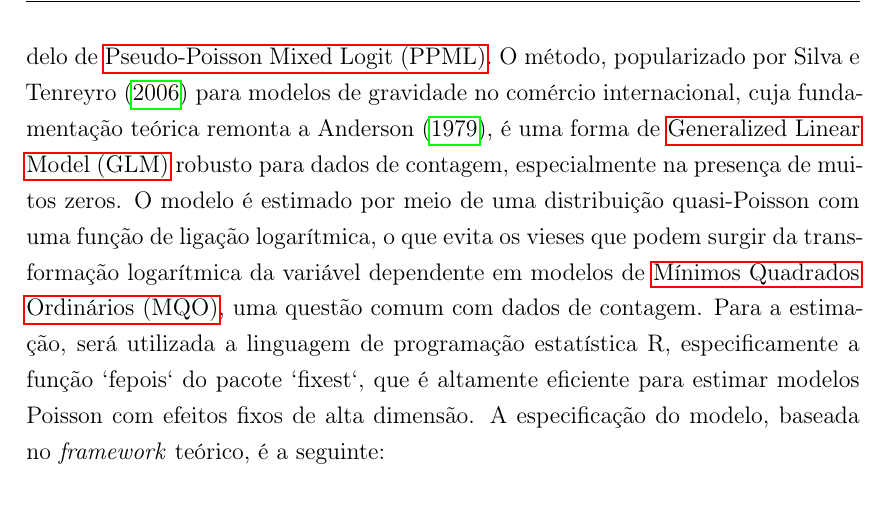
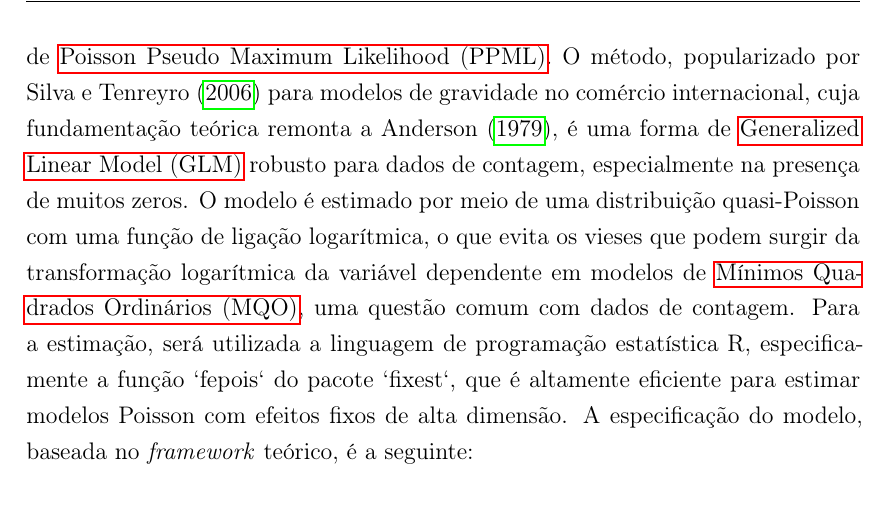
Before and after one commit to AcacioTelechi/thesis-lobbying-effects, a LaTeX thesis (Tese/main.tex, which reads Tese/acr.tex): part of page 8 of 39, cut so that both start at the same text. Compiled offline with pdfLaTeX.

Commit message:
fix: update acronym definition for PPML in thesis document to clarify terminology; ensure consistency in statistical model descriptions

```diff
--- a/Tese/acr.tex
+++ b/Tese/acr.tex
@@ -19,6 +19,6 @@
 \newacronym{coe}{CoE}{Conselho Europeu}
 \newacronym{did}{DiD}{Diferenças em Diferenças}
 \newacronym{ddd}{DDD}{Tripla Diferença}
-\newacronym{ppml}{PPML}{Pseudo-Poisson Mixed Logit}
+\newacronym{ppml}{PPML}{Poisson Pseudo Maximum Likelihood}
 \newacronym{glm}{GLM}{Generalized Linear Model}
 \newacronym{mqo}{MQO}{Mínimos Quadrados Ordinários}
```
